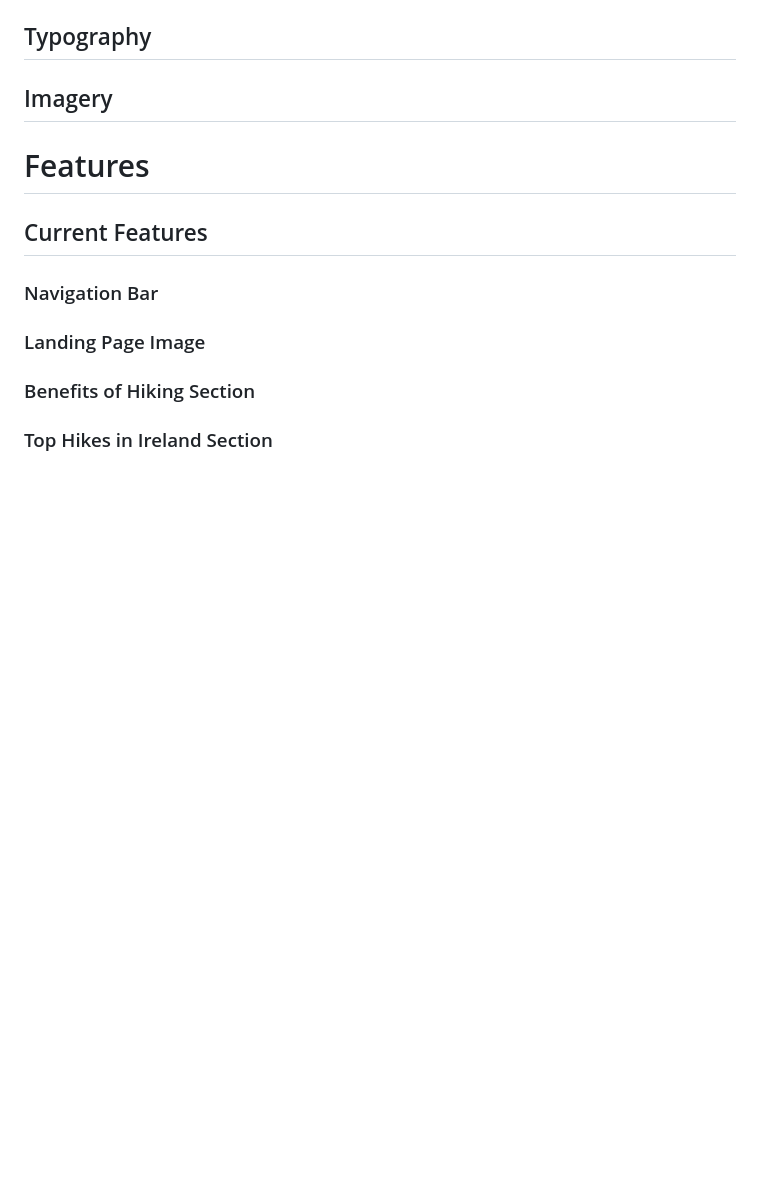
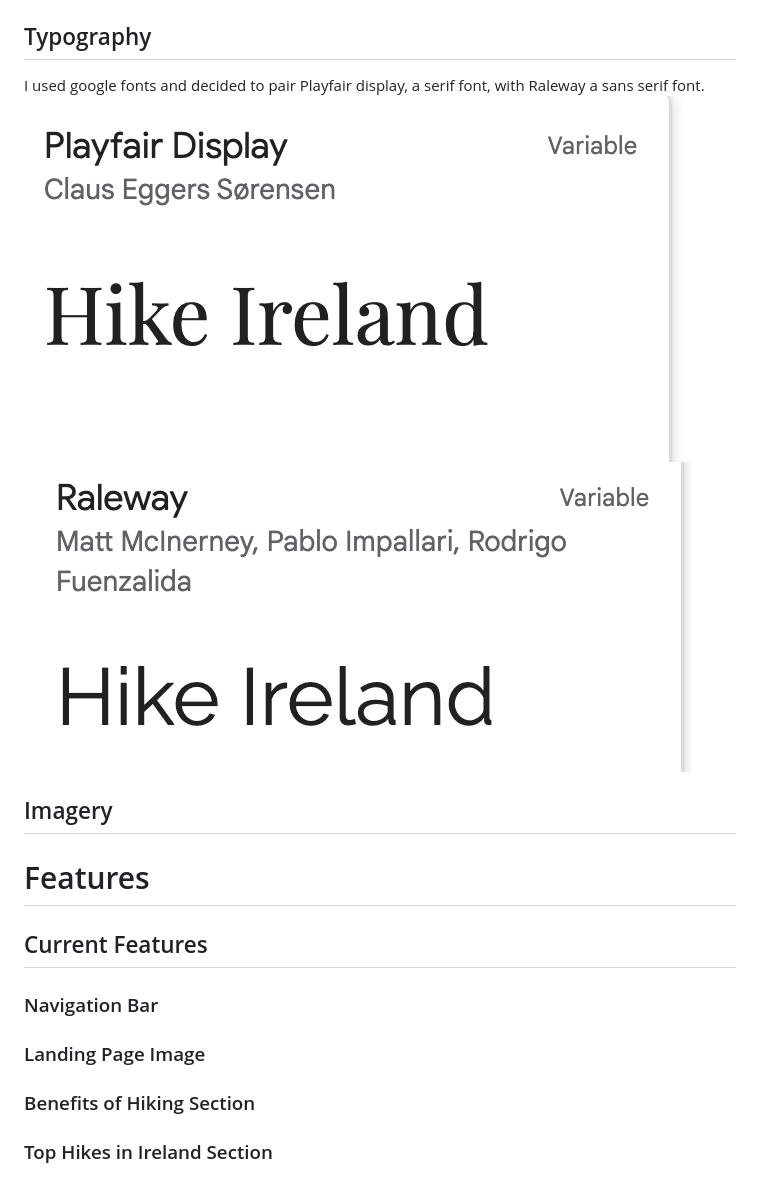
Before and after one commit to kerrie-jones/hike-ireland, a Markdown page: README.md, the part around the change printed below. Drawn GitHub-style; pictures changed too: assets/images/playfair_display.png (added), assets/images/raleway.png (added); blank space fills up the shorter version.

```diff
--- a/README.md
+++ b/README.md
@@ -22,5 +25,8 @@ Hike Ireland is a responsive website with information and inspiration for hikes
 
 ## Typography
+I used google fonts and decided to pair Playfair display, a serif font, with Raleway a sans serif font.
+<img src="assets/images/playfair_display.png" height="200pxpx">
+<img src="assets/images/raleway.png" width="200pxpx">
 ## Imagery
 
 
```
Also changed, not shown: other parts of README.md (+4 -12 lines), 1 other file.
